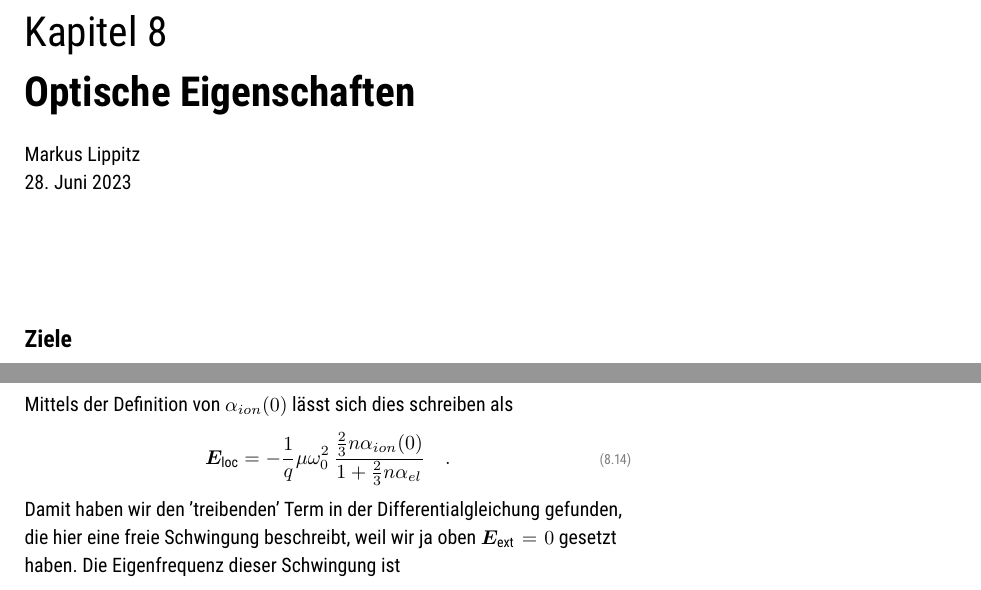
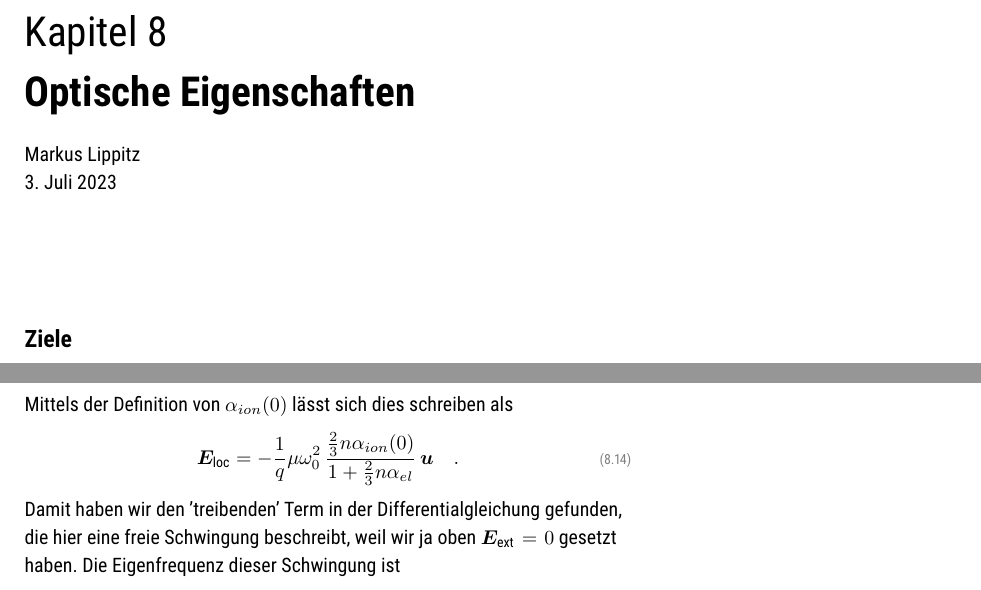
Before and after one commit to Lippitz-Lab/Festkoerper-II, a LaTeX book (EPC2_skript.tex, which reads 8_optics/8_optics.tex): two parts of pages 93 and 96 of 121, joined at a grey line, cut so that both start at the same text. Compiled offline with pdfLaTeX; TikZ figures are drawn from their code, not taken from saved files.

Commit message:
u in 8.14 fehlte

```diff
--- a/8_optics/8_optics.tex
+++ b/8_optics/8_optics.tex
@@ -1,6 +1,6 @@
 %\renewcommand{\lastmod}{\today}
 \renewcommand{\chapterauthors}{Markus Lippitz}
-\renewcommand{\lastmod}{28. Juni 2023}
+\renewcommand{\lastmod}{3. Juli 2023}
 
 \chapter{Optische Eigenschaften}
 
@@ -124,7 +124,9 @@ Dies setzen wir in Gl.~\ref{eq:8_Pges_optische_Phononen} ein und eliminieren $\b
 \end{equation}
 Mittels der Definition von $\alpha_{ion}(0)$  lässt sich dies schreiben als
 \begin{equation}
-    \bm{E}_\text{loc} = - \frac{1}{q} \mu \omega_0^2 \, \frac{\frac{2}{3} n \alpha_{ion}(0)}{1 + \frac{2}{3} n \alpha_{el} } \quad .
+    \bm{E}_\text{loc} = - \frac{1}{q} \mu \omega_0^2 \, \frac{\frac{2}{3} n \alpha_{ion}(0)}{1 + \frac{2}{3} n \alpha_{el} }
+    \, \bm{u}
+    \quad .
 \end{equation}
 Damit haben wir den 'treibenden' Term in der Differentialgleichung gefunden, die hier eine freie Schwingung beschreibt, weil wir ja oben $\bm{E}_\text{ext} = 0$ gesetzt haben. Die Eigenfrequenz dieser Schwingung ist
 \begin{equation}
```
Also changed, not shown: EPC2_skript.pdf.
